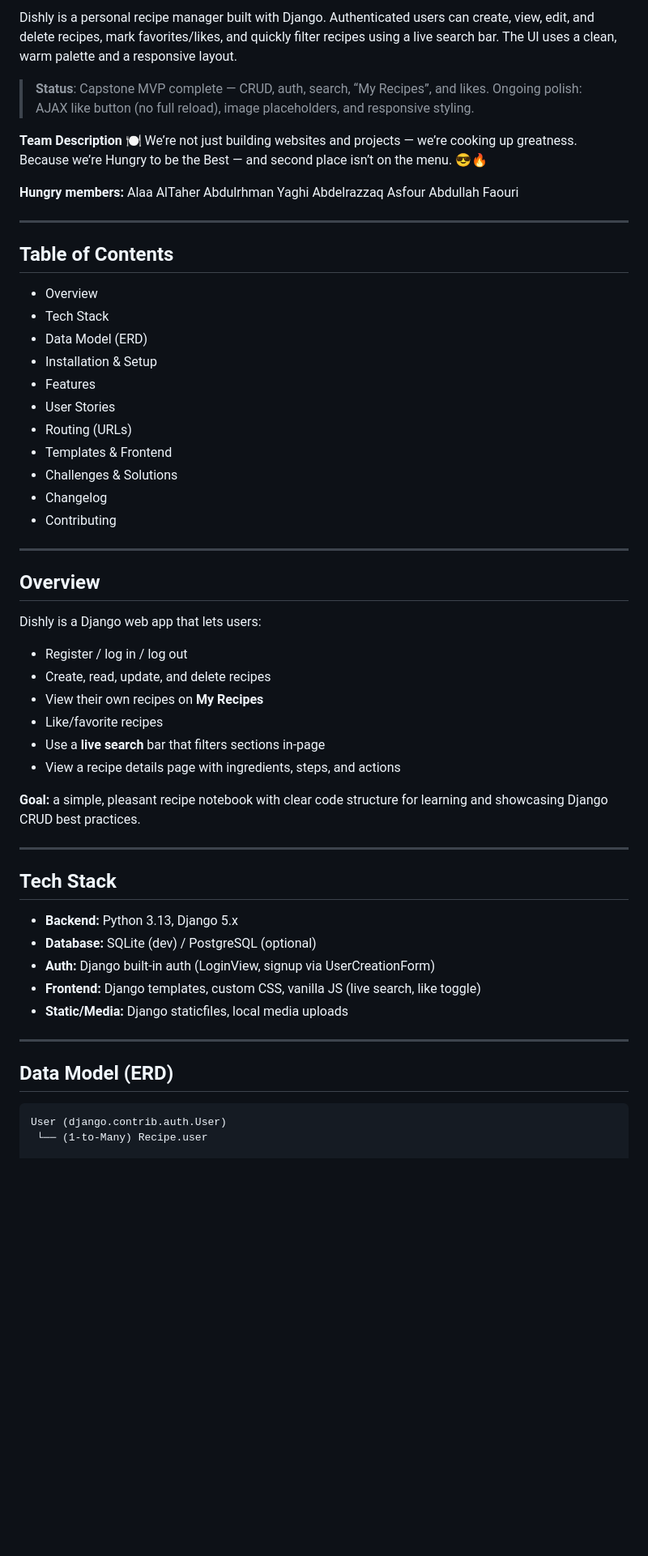
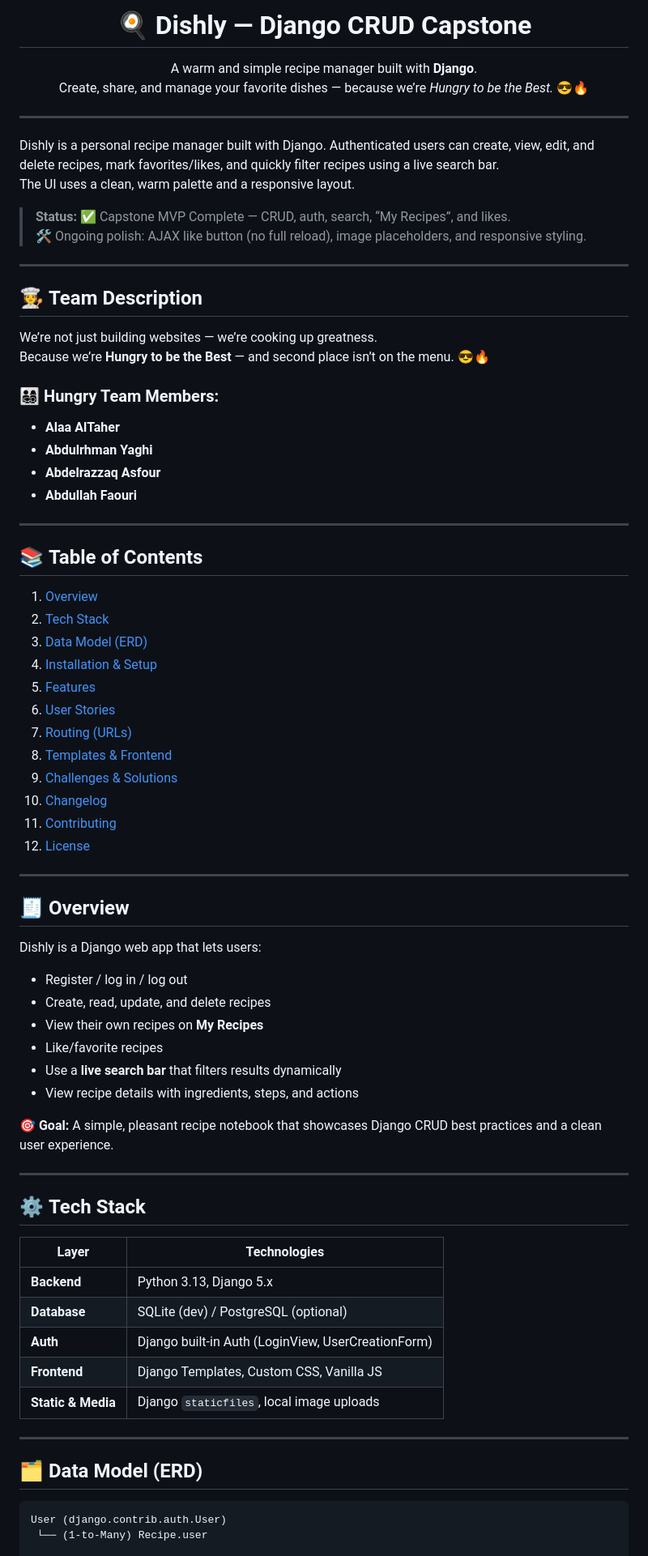
Before and after one commit to Django-crud-capstone-Dishly-GA/Django-crud-capstone-Dishly, a Markdown page: README.md, the part around one of its changes. Shown at 81% size. Drawn GitHub-style; blank space fills up the shorter version.

Commit message:
Update README 2 .md
Update Readme 2

````diff
--- a/README.md
+++ b/README.md
@@ -2,63 +4,80 @@
 
-Dishly is a personal recipe manager built with Django. Authenticated users can create, view, edit, and delete recipes, mark favorites/likes, and quickly filter recipes using a live search bar. The UI uses a clean, warm palette and a responsive layout.
+<h1 align="center">🍳 Dishly — Django CRUD Capstone</h1>
 
-> **Status**: Capstone MVP complete — CRUD, auth, search, “My Recipes”, and likes. Ongoing polish: AJAX like button (no full reload), image placeholders, and responsive styling.
-
-
-**Team Description 🍽️**
-We’re not just building websites and projects — we’re cooking up greatness.
-Because we’re Hungry to be the Best — and second place isn’t on the menu. 😎🔥
-
-**Hungry members:**
-Alaa AlTaher
-Abdulrhman Yaghi
-Abdelrazzaq Asfour
-Abdullah Faouri
+<p align="center">
+  A warm and simple recipe manager built with <strong>Django</strong>.<br>
+  Create, share, and manage your favorite dishes — because we’re <em>Hungry to be the Best.</em> 😎🔥
+</p>
 
 ---
 
-## Table of Contents
 
-* Overview
-* Tech Stack
-* Data Model (ERD)
-* Installation & Setup
-* Features
-* User Stories
-* Routing (URLs)
-* Templates & Frontend
-* Challenges & Solutions
-* Changelog
-* Contributing
+Dishly is a personal recipe manager built with Django. Authenticated users can create, view, edit, and delete recipes, mark favorites/likes, and quickly filter recipes using a live search bar.
+The UI uses a clean, warm palette and a responsive layout.
+
+> **Status:** ✅ Capstone MVP Complete — CRUD, auth, search, “My Recipes”, and likes.
+> 🛠️ Ongoing polish: AJAX like button (no full reload), image placeholders, and responsive styling.
 
 ---
 
-## Overview
+## 🧑‍🍳 **Team Description**
+
+We’re not just building websites — we’re cooking up greatness.
+Because we’re **Hungry to be the Best** — and second place isn’t on the menu. 😎🔥
+
+### 👨‍👩‍👧‍👦 **Hungry Team Members:**
+- **Alaa AlTaher**
+- **Abdulrhman Yaghi**
+- **Abdelrazzaq Asfour**
+- **Abdullah Faouri**
+
+---
+
+## 📚 **Table of Contents**
+
+1. [Overview](#overview)
+2. [Tech Stack](#tech-stack)
+3. [Data Model (ERD)](#data-model-erd)
+4. [Installation & Setup](#installation--setup)
+5. [Features](#features)
+6. [User Stories](#user-stories)
+7. [Routing (URLs)](#routing-urls)
+8. [Templates & Frontend](#templates--frontend)
+9. [Challenges & Solutions](#challenges--solutions)
+10. [Changelog](#changelog)
+11. [Contributing](#contributing)
+12. [License](#license)
+
+---
+
+## 🧾 **Overview**
 
 Dishly is a Django web app that lets users:
 
-* Register / log in / log out
-* Create, read, update, and delete recipes
-* View their own recipes on **My Recipes**
-* Like/favorite recipes
-* Use a **live search** bar that filters sections in-page
-* View a recipe details page with ingredients, steps, and actions
+- Register / log in / log out
+- Create, read, update, and delete recipes
+- View their own recipes on **My Recipes**
+- Like/favorite recipes
+- Use a **live search bar** that filters results dynamically
+- View recipe details with ingredients, steps, and actions
 
-**Goal:** a simple, pleasant recipe notebook with clear code structure for learning and showcasing Django CRUD best practices.
+🎯 **Goal:** A simple, pleasant recipe notebook that showcases Django CRUD best practices and a clean user experience.
 
 ---
 
-## Tech Stack
+## ⚙️ **Tech Stack**
 
-* **Backend:** Python 3.13, Django 5.x
-* **Database:** SQLite (dev) / PostgreSQL (optional)
-* **Auth:** Django built-in auth (LoginView, signup via UserCreationForm)
-* **Frontend:** Django templates, custom CSS, vanilla JS (live search, like toggle)
-* **Static/Media:** Django staticfiles, local media uploads
+| Layer | Technologies |
+|-------|---------------|
+| **Backend** | Python 3.13, Django 5.x |
+| **Database** | SQLite (dev) / PostgreSQL (optional) |
+| **Auth** | Django built-in Auth (LoginView, UserCreationForm) |
+| **Frontend** | Django Templates, Custom CSS, Vanilla JS |
+| **Static & Media** | Django `staticfiles`, local image uploads |
 
 ---
 
-## Data Model (ERD)
+## 🗂️ **Data Model (ERD)**
 
 ```
 User (django.contrib.auth.User)
````
Also changed, not shown: other parts of README.md (+74 -60 lines).
